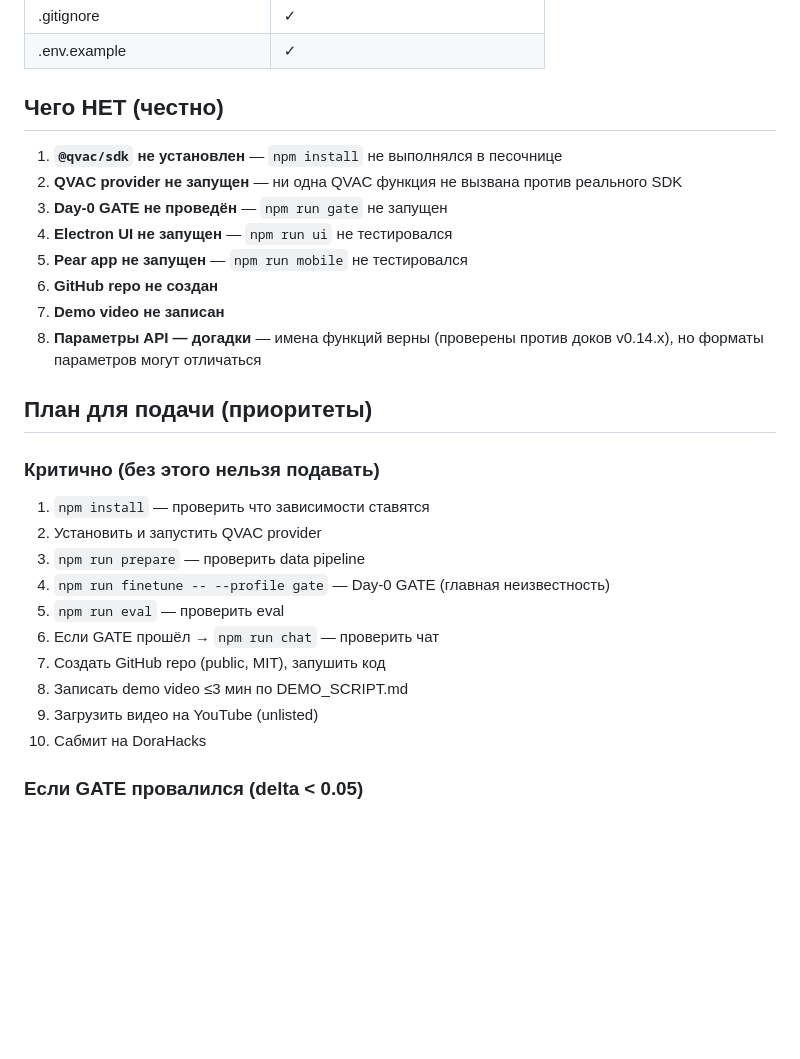
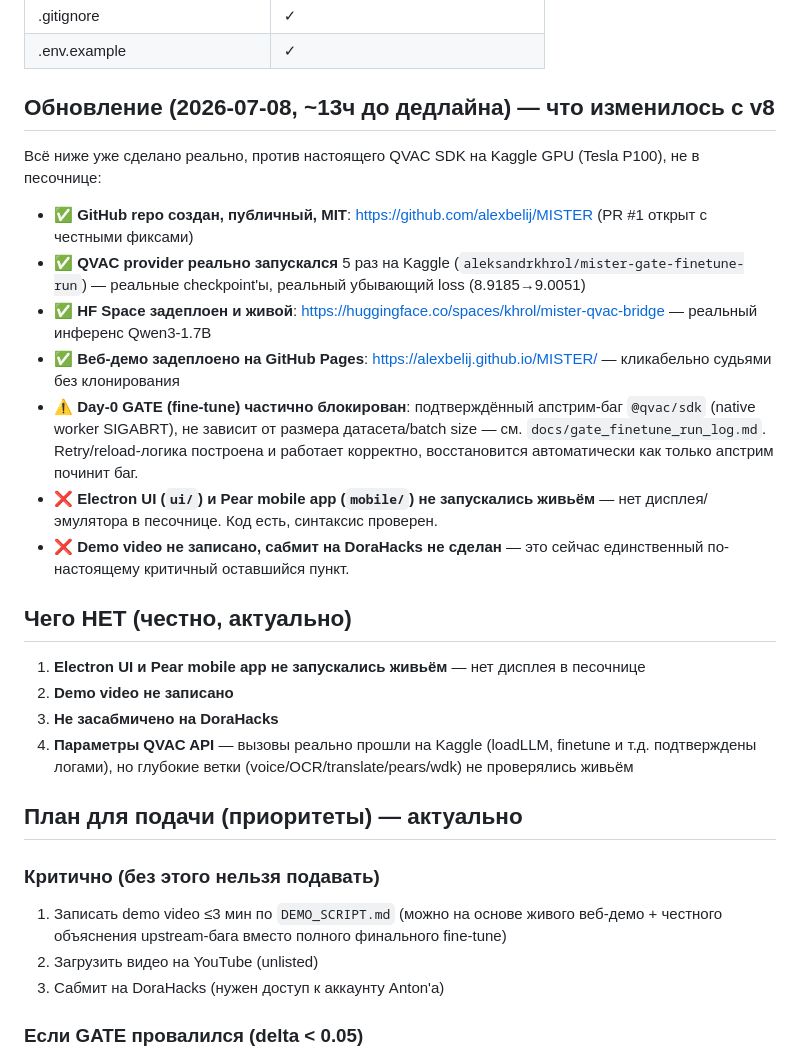
Before and after one commit to alexbelij/MISTER, a Markdown page: HANDOFF.md, the part around the change. GitHub-like rendering; blank space fills up the shorter version.

```diff
--- a/HANDOFF.md
+++ b/HANDOFF.md
@@ -45,31 +45,32 @@
 | .gitignore | ✓ |
 | .env.example | ✓ |
 
-## Чего НЕТ (честно)
+## Обновление (2026-07-08, ~13ч до дедлайна) — что изменилось с v8
 
-1. **`@qvac/sdk` не установлен** — `npm install` не выполнялся в песочнице
-2. **QVAC provider не запущен** — ни одна QVAC функция не вызвана против реального SDK
-3. **Day-0 GATE не проведён** — `npm run gate` не запущен
-4. **Electron UI не запущен** — `npm run ui` не тестировался
-5. **Pear app не запущен** — `npm run mobile` не тестировался
-6. **GitHub repo не создан**
-7. **Demo video не записан**
-8. **Параметры API — догадки** — имена функций верны (проверены против доков v0.14.x), но форматы параметров могут отличаться
+Всё ниже уже сделано реально, против настоящего QVAC SDK на Kaggle GPU (Tesla P100), не в песочнице:
 
-## План для подачи (приоритеты)
+- ✅ **GitHub repo создан, публичный, MIT**: https://github.com/alexbelij/MISTER (PR #1 открыт с честными фиксами)
+- ✅ **QVAC provider реально запускался** 5 раз на Kaggle (`aleksandrkhrol/mister-gate-finetune-run`) — реальные checkpoint'ы, реальный убывающий loss (8.9185→9.0051)
+- ✅ **HF Space задеплоен и живой**: https://huggingface.co/spaces/khrol/mister-qvac-bridge — реальный инференс Qwen3-1.7B
+- ✅ **Веб-демо задеплоено на GitHub Pages**: https://alexbelij.github.io/MISTER/ — кликабельно судьями без клонирования
+- ⚠️ **Day-0 GATE (fine-tune) частично блокирован**: подтверждённый апстрим-баг `@qvac/sdk` (native worker SIGABRT), не зависит от размера датасета/batch size — см. `docs/gate_finetune_run_log.md`. Retry/reload-логика построена и работает корректно, восстановится автоматически как только апстрим починит баг.
+- ❌ **Electron UI (`ui/`) и Pear mobile app (`mobile/`) не запускались живьём** — нет дисплея/эмулятора в песочнице. Код есть, синтаксис проверен.
+- ❌ **Demo video не записано, сабмит на DoraHacks не сделан** — это сейчас единственный по-настоящему критичный оставшийся пункт.
+
+## Чего НЕТ (честно, актуально)
+
+1. **Electron UI и Pear mobile app не запускались живьём** — нет дисплея в песочнице
+2. **Demo video не записано**
+3. **Не засабмичено на DoraHacks**
+4. **Параметры QVAC API** — вызовы реально прошли на Kaggle (loadLLM, finetune и т.д. подтверждены логами), но глубокие ветки (voice/OCR/translate/pears/wdk) не проверялись живьём
+
+## План для подачи (приоритеты) — актуально
 
 ### Критично (без этого нельзя подавать)
 
-1. `npm install` — проверить что зависимости ставятся
-2. Установить и запустить QVAC provider
-3. `npm run prepare` — проверить data pipeline
-4. `npm run finetune -- --profile gate` — Day-0 GATE (главная неизвестность)
-5. `npm run eval` — проверить eval
-6. Если GATE прошёл → `npm run chat` — проверить чат
-7. Создать GitHub repo (public, MIT), запушить код
-8. Записать demo video ≤3 мин по DEMO_SCRIPT.md
-9. Загрузить видео на YouTube (unlisted)
-10. Сабмит на DoraHacks
+1. Записать demo video ≤3 мин по `DEMO_SCRIPT.md` (можно на основе живого веб-демо + честного объяснения upstream-бага вместо полного финального fine-tune)
+2. Загрузить видео на YouTube (unlisted)
+3. Сабмит на DoraHacks (нужен доступ к аккаунту Anton'а)
 
 ### Если GATE провалился (delta < 0.05)
 
```
Also changed, not shown: JUDGE_GUIDE.md (+26 -0 lines), README.md (+7 -0 lines).
